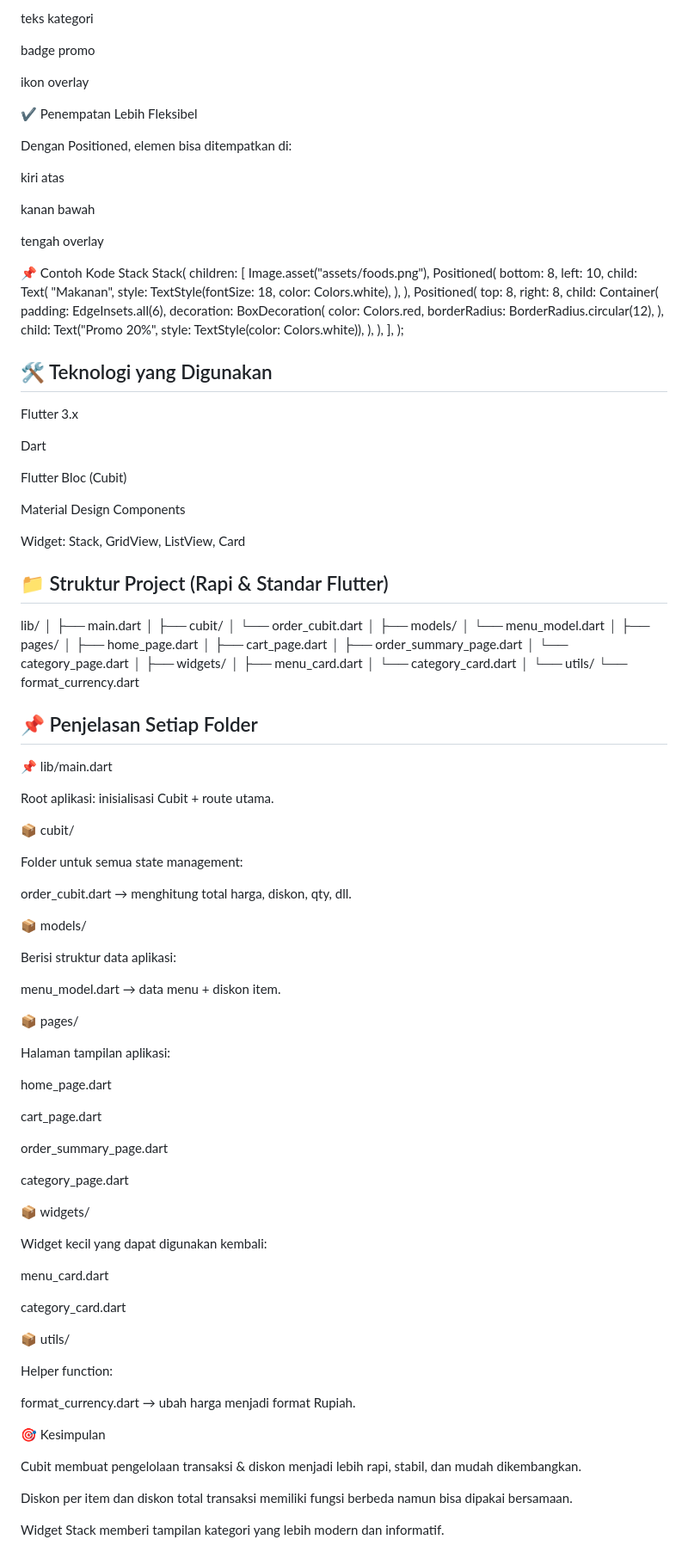
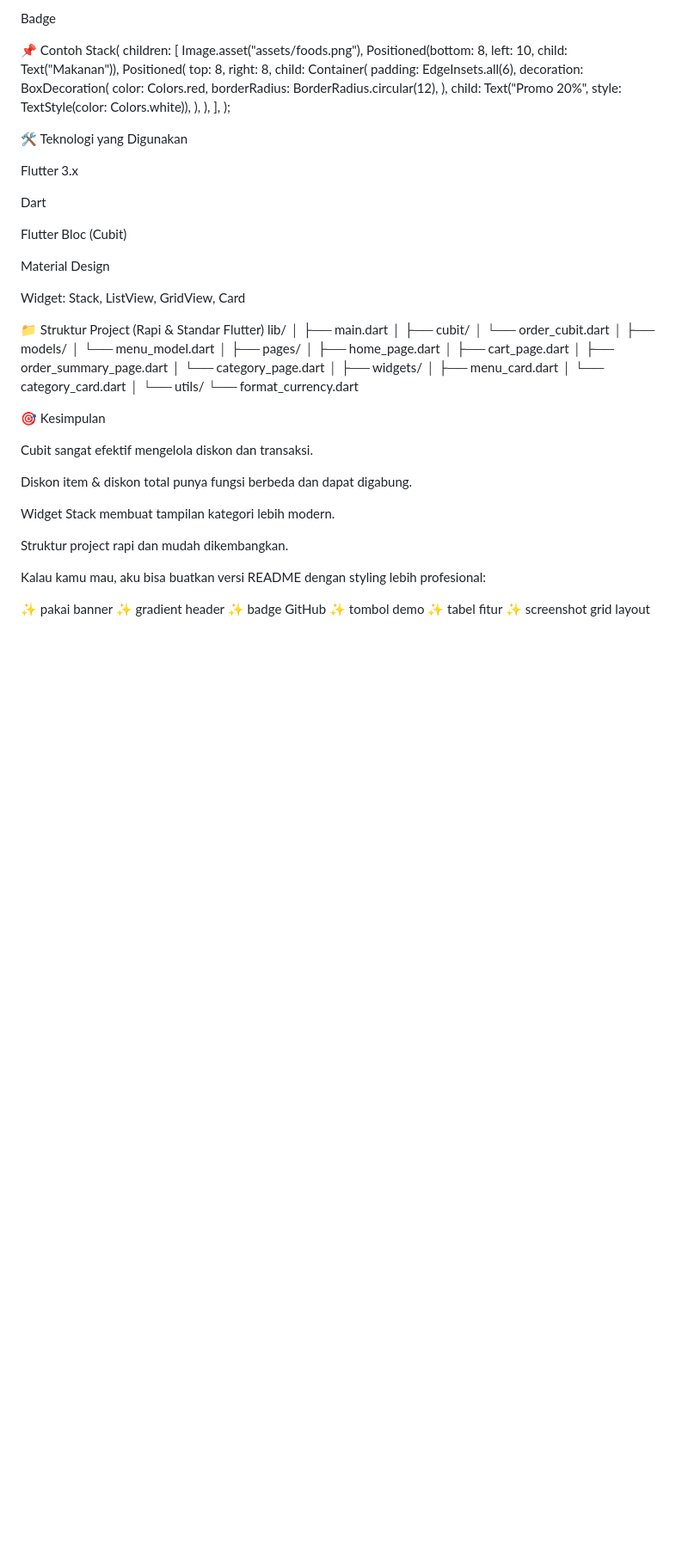
Before and after one commit to Arika321/UTS_Pemrograman-Mobile2_Arika-Azhar_23552011408, a Markdown page: README.md, the part around the change printed below. Shown: that part at 86% size. GitHub-like rendering; blank space fills up the shorter version.

```diff
--- a/README.md
+++ b/README.md
@@ -127,32 +131,11 @@ gambar background
 
-teks kategori
+Badge
 
-badge promo
-
-ikon overlay
-
-✔ Penempatan Lebih Fleksibel
-
-Dengan Positioned, elemen bisa ditempatkan di:
-
-kiri atas
-
-kanan bawah
-
-tengah overlay
-
-📌 Contoh Kode Stack
+📌 Contoh
 Stack(
   children: [
     Image.asset("assets/foods.png"),
-    Positioned(
-      bottom: 8,
-      left: 10,
-      child: Text(
-        "Makanan",
-        style: TextStyle(fontSize: 18, color: Colors.white),
-      ),
-    ),
+    Positioned(bottom: 8, left: 10, child: Text("Makanan")),
     Positioned(
       top: 8,
       right: 8,
@@ -168,7 +151,7 @@ Stack(
   ],
 );
 
-## 🛠 Teknologi yang Digunakan
+🛠 Teknologi yang Digunakan
 
 Flutter 3.x
 
@@ -176,11 +159,11 @@ Dart
 
 Flutter Bloc (Cubit)
 
-Material Design Components
+Material Design
 
-Widget: Stack, GridView, ListView, Card
+Widget: Stack, ListView, GridView, Card
 
-## 📁 Struktur Project (Rapi & Standar Flutter)
+📁 Struktur Project (Rapi & Standar Flutter)
 lib/
 │
 ├── main.dart
@@ -204,53 +187,21 @@ lib/
 └── utils/
     └── format_currency.dart
 
-## 📌 Penjelasan Setiap Folder
-📌 lib/main.dart
-
-Root aplikasi: inisialisasi Cubit + route utama.
-
-📦 cubit/
-
-Folder untuk semua state management:
-
-order_cubit.dart → menghitung total harga, diskon, qty, dll.
-
-📦 models/
-
-Berisi struktur data aplikasi:
-
-menu_model.dart → data menu + diskon item.
-
-📦 pages/
-
-Halaman tampilan aplikasi:
-
-home_page.dart
-
-cart_page.dart
-
-order_summary_page.dart
-
-category_page.dart
-
-📦 widgets/
-
-Widget kecil yang dapat digunakan kembali:
-
-menu_card.dart
-
-category_card.dart
-
-📦 utils/
-
-Helper function:
-
-format_currency.dart → ubah harga menjadi format Rupiah.
-
 🎯 Kesimpulan
 
-Cubit membuat pengelolaan transaksi & diskon menjadi lebih rapi, stabil, dan mudah dikembangkan.
+Cubit sangat efektif mengelola diskon dan transaksi.
 
-Diskon per item dan diskon total transaksi memiliki fungsi berbeda namun bisa dipakai bersamaan.
+Diskon item & diskon total punya fungsi berbeda dan dapat digabung.
 
-Widget Stack memberi tampilan kategori yang lebih modern dan informatif.
+Widget Stack membuat tampilan kategori lebih modern.
+
+Struktur project rapi dan mudah dikembangkan.
+
+Kalau kamu mau, aku bisa buatkan versi README dengan styling lebih profesional:
+
+✨ pakai banner
+✨ gradient header
+✨ badge GitHub
+✨ tombol demo
+✨ tabel fitur
+✨ screenshot grid layout
```
Also changed, not shown: other parts of README.md (+60 -56 lines).
